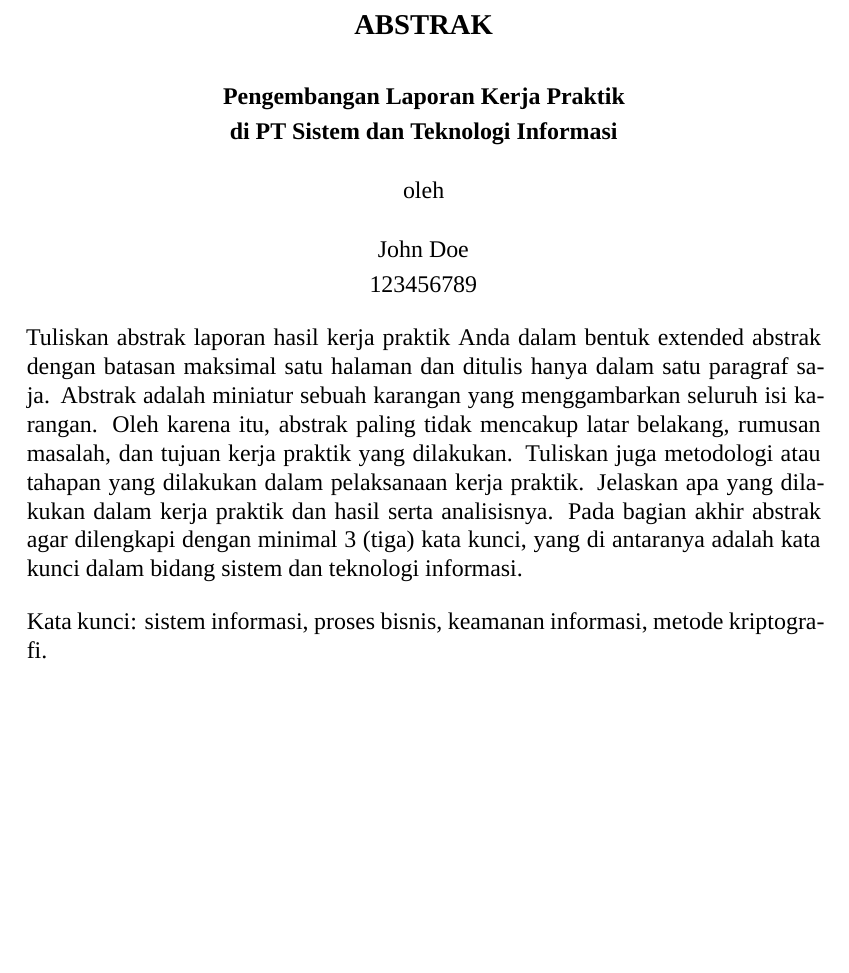
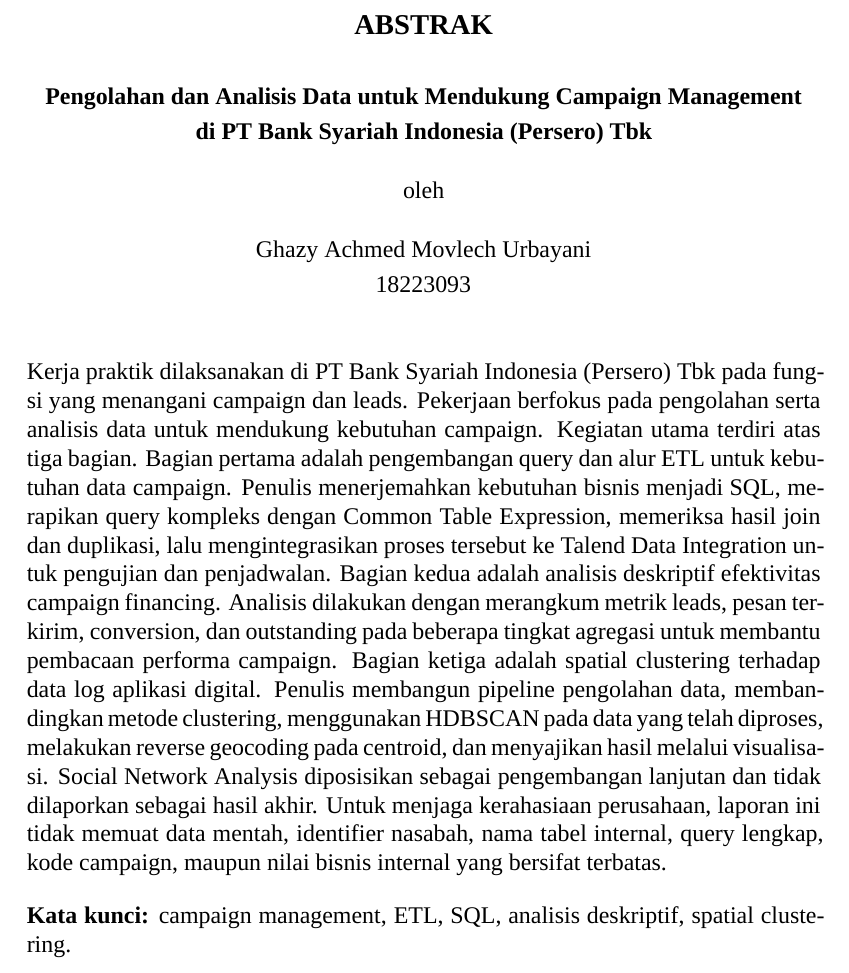
Before and after one commit to GhazyUrbayani/Laporan-KP-Ghazy, a LaTeX thesis (Laporan_KP.tex, which reads 04 Abstrak.tex): part of page 7 of 50, cut so that both start at the same text, the shorter picture padded with empty space. Compiled offline with XeLaTeX; a missing font is replaced by an installed copy or a similar font.

Commit message:
Draft laporan KP: 04 Abstrak.tex

```diff
--- a/04 Abstrak.tex
+++ b/04 Abstrak.tex
@@ -2,24 +2,19 @@
 \addcontentsline{toc}{chapter}{ABSTRAK}
 
 \begin{center}
-
-    \textbf{Pengembangan Laporan Kerja Praktik \\di PT Sistem dan Teknologi Informasi } \\
+    \textbf{Pengolahan dan Analisis Data untuk Mendukung Campaign Management\\
+    di PT Bank Syariah Indonesia (Persero) Tbk}\\
     \vspace{0.4cm}
-    oleh \\
+    oleh\\
     \vspace{0.4cm}
-    John Doe\\
-    123456789\\
+    Ghazy Achmed Movlech Urbayani\\
+    18223093
 \end{center}
 
+\vspace{0.6cm}
 
 \begin{spacing}{1.0}
-Tuliskan abstrak laporan hasil kerja praktik Anda dalam bentuk extended abstrak dengan batasan maksimal satu halaman dan ditulis hanya dalam satu paragraf saja.
-Abstrak adalah miniatur sebuah karangan yang menggambarkan seluruh isi karangan.
-Oleh karena itu, abstrak paling tidak mencakup latar belakang, rumusan masalah, dan tujuan kerja praktik
-yang dilakukan. Tuliskan juga metodologi atau tahapan yang dilakukan dalam pelaksanaan kerja praktik.
-Jelaskan apa yang dilakukan dalam kerja praktik dan hasil serta analisisnya. Pada bagian akhir abstrak agar dilengkapi dengan minimal 3 (tiga) kata kunci,
-yang di antaranya adalah kata kunci dalam bidang sistem dan teknologi informasi.
+Kerja praktik dilaksanakan di PT Bank Syariah Indonesia (Persero) Tbk pada fungsi yang menangani campaign dan leads. Pekerjaan berfokus pada pengolahan serta analisis data untuk mendukung kebutuhan campaign. Kegiatan utama terdiri atas tiga bagian. Bagian pertama adalah pengembangan query dan alur ETL untuk kebutuhan data campaign. Penulis menerjemahkan kebutuhan bisnis menjadi SQL, merapikan query kompleks dengan Common Table Expression, memeriksa hasil join dan duplikasi, lalu mengintegrasikan proses tersebut ke Talend Data Integration untuk pengujian dan penjadwalan. Bagian kedua adalah analisis deskriptif efektivitas campaign financing. Analisis dilakukan dengan merangkum metrik leads, pesan terkirim, conversion, dan outstanding pada beberapa tingkat agregasi untuk membantu pembacaan performa campaign. Bagian ketiga adalah spatial clustering terhadap data log aplikasi digital. Penulis membangun pipeline pengolahan data, membandingkan metode clustering, menggunakan HDBSCAN pada data yang telah diproses, melakukan reverse geocoding pada centroid, dan menyajikan hasil melalui visualisasi. Social Network Analysis diposisikan sebagai pengembangan lanjutan dan tidak dilaporkan sebagai hasil akhir. Untuk menjaga kerahasiaan perusahaan, laporan ini tidak memuat data mentah, identifier nasabah, nama tabel internal, query lengkap, kode campaign, maupun nilai bisnis internal yang bersifat terbatas.
 
-Kata kunci: sistem informasi, proses bisnis, keamanan informasi, metode kriptografi.
-
+\textbf{Kata kunci:} campaign management, ETL, SQL, analisis deskriptif, spatial clustering.
 \end{spacing}
```
